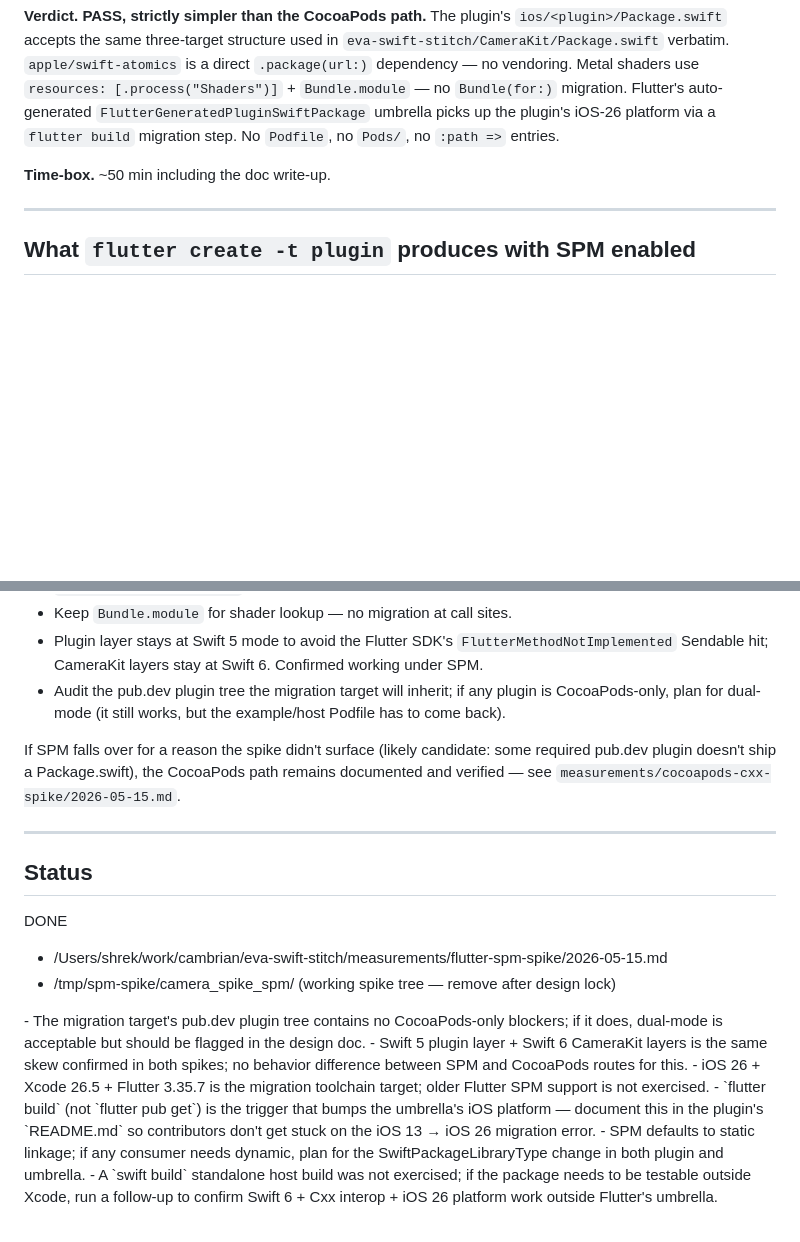
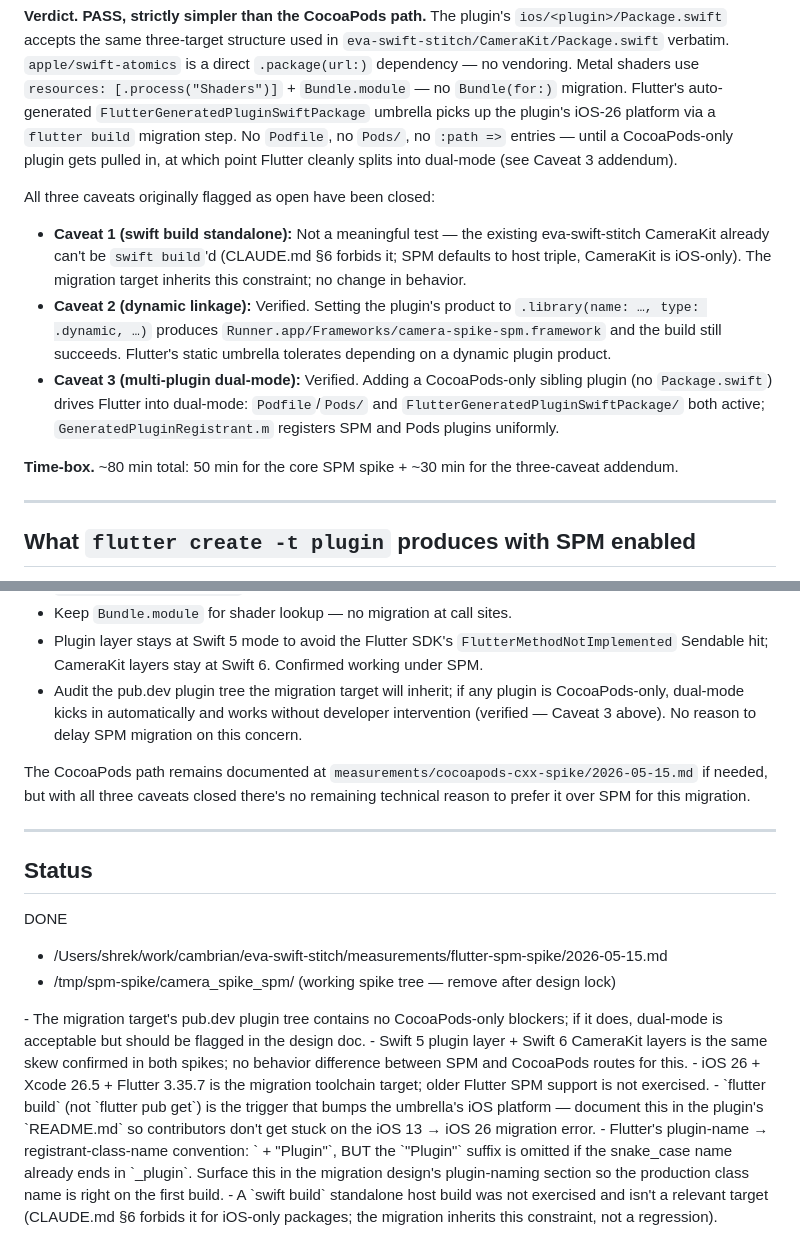
Before and after one commit to Shreeyak/cambrian-ios-camera, a Markdown page: measurements/flutter-spm-spike/2026-05-15.md, 2 parts joined by grey strips. GitHub-like rendering; blank space fills up the shorter version.

```diff
--- a/measurements/flutter-spm-spike/2026-05-15.md
+++ b/measurements/flutter-spm-spike/2026-05-15.md
@@ -19,9 +19,28 @@ is a direct `.package(url:)` dependency — no vendoring. Metal shaders use
 `resources: [.process("Shaders")]` + `Bundle.module` — no `Bundle(for:)`
 migration. Flutter's auto-generated `FlutterGeneratedPluginSwiftPackage`
 umbrella picks up the plugin's iOS-26 platform via a `flutter build`
-migration step. No `Podfile`, no `Pods/`, no `:path =>` entries.
+migration step. No `Podfile`, no `Pods/`, no `:path =>` entries — until
+a CocoaPods-only plugin gets pulled in, at which point Flutter cleanly
+splits into dual-mode (see Caveat 3 addendum).
 
-**Time-box.** ~50 min including the doc write-up.
+All three caveats originally flagged as open have been closed:
+
+- **Caveat 1 (swift build standalone):** Not a meaningful test — the existing
+  eva-swift-stitch CameraKit already can't be `swift build`'d (CLAUDE.md §6
+  forbids it; SPM defaults to host triple, CameraKit is iOS-only). The
+  migration target inherits this constraint; no change in behavior.
+- **Caveat 2 (dynamic linkage):** Verified. Setting the plugin's product
+  to `.library(name: …, type: .dynamic, …)` produces
+  `Runner.app/Frameworks/camera-spike-spm.framework` and the build still
+  succeeds. Flutter's static umbrella tolerates depending on a dynamic
+  plugin product.
+- **Caveat 3 (multi-plugin dual-mode):** Verified. Adding a CocoaPods-only
+  sibling plugin (no `Package.swift`) drives Flutter into dual-mode:
+  `Podfile`/`Pods/` and `FlutterGeneratedPluginSwiftPackage/` both active;
+  `GeneratedPluginRegistrant.m` registers SPM and Pods plugins uniformly.
+
+**Time-box.** ~80 min total: 50 min for the core SPM spike + ~30 min for
+the three-caveat addendum.
 
 ---
 
@@ -273,12 +407,14 @@ SPM spike shows the migration becomes substantially simpler:
   `FlutterMethodNotImplemented` Sendable hit; CameraKit layers stay at
   Swift 6. Confirmed working under SPM.
 - Audit the pub.dev plugin tree the migration target will inherit; if
-  any plugin is CocoaPods-only, plan for dual-mode (it still works, but
-  the example/host Podfile has to come back).
+  any plugin is CocoaPods-only, dual-mode kicks in automatically and works
+  without developer intervention (verified — Caveat 3 above). No reason
+  to delay SPM migration on this concern.
 
-If SPM falls over for a reason the spike didn't surface (likely candidate:
-some required pub.dev plugin doesn't ship a Package.swift), the CocoaPods
-path remains documented and verified — see `measurements/cocoapods-cxx-spike/2026-05-15.md`.
+The CocoaPods path remains documented at
+`measurements/cocoapods-cxx-spike/2026-05-15.md` if needed, but with all
+three caveats closed there's no remaining technical reason to prefer it
+over SPM for this migration.
 
 ---
 
@@ -296,6 +432,6 @@ path remains documented and verified — see `measurements/cocoapods-cxx-spike/2
 </assumptions>
 <flags>
 - `flutter build` (not `flutter pub get`) is the trigger that bumps the umbrella's iOS platform — document this in the plugin's `README.md` so contributors don't get stuck on the iOS 13 → iOS 26 migration error.
-- SPM defaults to static linkage; if any consumer needs dynamic, plan for the SwiftPackageLibraryType change in both plugin and umbrella.
-- A `swift build` standalone host build was not exercised; if the package needs to be testable outside Xcode, run a follow-up to confirm Swift 6 + Cxx interop + iOS 26 platform work outside Flutter's umbrella.
+- Flutter's plugin-name → registrant-class-name convention: `<PascalCase(name)> + "Plugin"`, BUT the `"Plugin"` suffix is omitted if the snake_case name already ends in `_plugin`. Surface this in the migration design's plugin-naming section so the production class name is right on the first build.
+- A `swift build` standalone host build was not exercised and isn't a relevant target (CLAUDE.md §6 forbids it for iOS-only packages; the migration inherits this constraint, not a regression).
 </flags>
```
Also changed, not shown: other parts of measurements/flutter-spm-spike/2026-05-15.md (+135 -20 lines).
